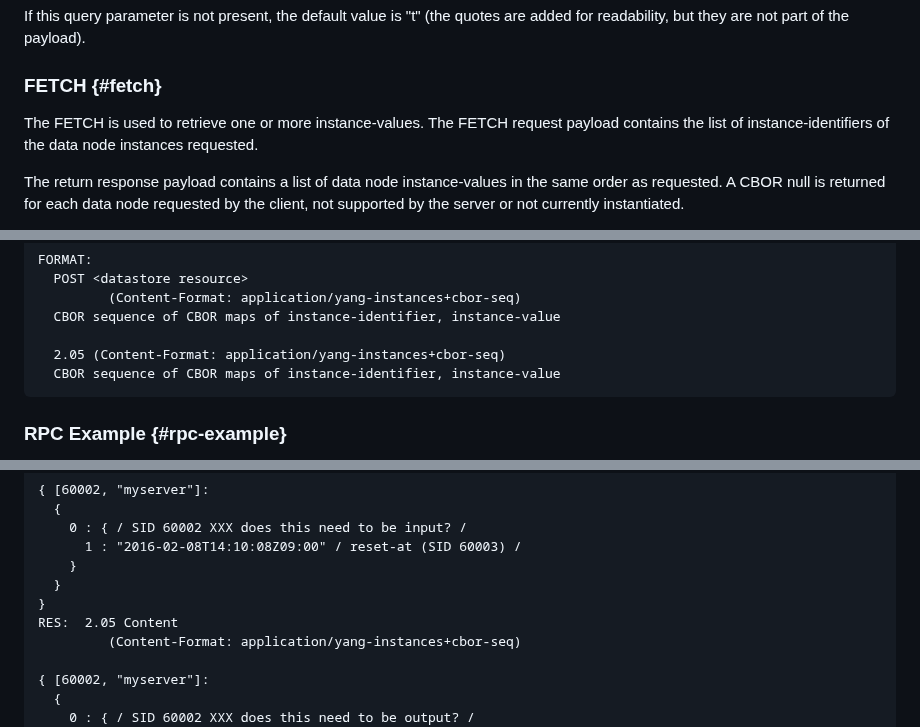
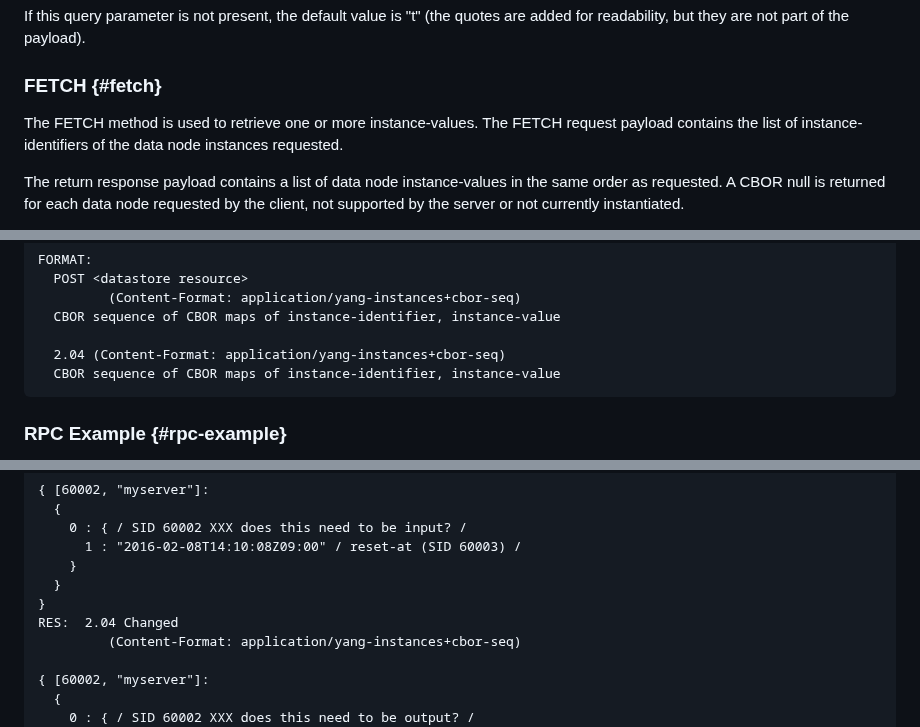
Before and after one commit to core-wg/comi, a Markdown page: draft-ietf-core-comi.md, 3 parts joined by grey strips. Drawn GitHub-style.

Commit message:
Fix nits (2.04!)

```diff
--- a/draft-ietf-core-comi.md
+++ b/draft-ietf-core-comi.md
@@ -478,7 +478,7 @@ added for readability, but they are not part of the payload).
 
 ### FETCH {#fetch}
 
-The FETCH is used to retrieve one or more instance-values.
+The FETCH method is used to retrieve one or more instance-values.
 The FETCH request payload contains the list of instance-identifiers of the data node instances requested.
 
 The return response payload contains a list of data node instance-values in the same order as requested.
@@ -822,7 +822,7 @@ FORMAT:
          (Content-Format: application/yang-instances+cbor-seq)
   CBOR sequence of CBOR maps of instance-identifier, instance-value
 
-  2.05 (Content-Format: application/yang-instances+cbor-seq)
+  2.04 (Content-Format: application/yang-instances+cbor-seq)
   CBOR sequence of CBOR maps of instance-identifier, instance-value
 ~~~~
 
@@ -884,7 +884,7 @@ REQ:  POST </c>
     }
   }
 }
-RES:  2.05 Content
+RES:  2.04 Changed
          (Content-Format: application/yang-instances+cbor-seq)
 
 { [60002, "myserver"]:
```
